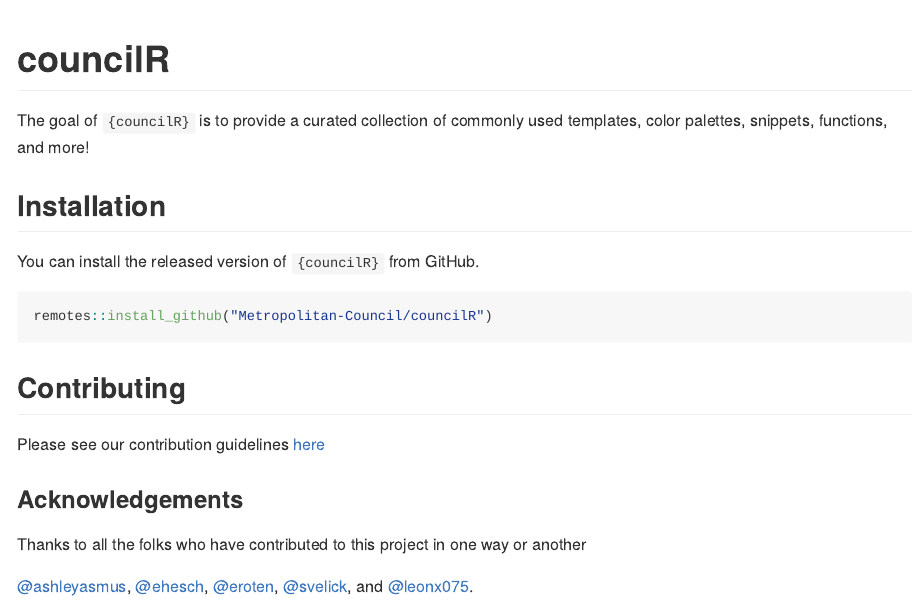
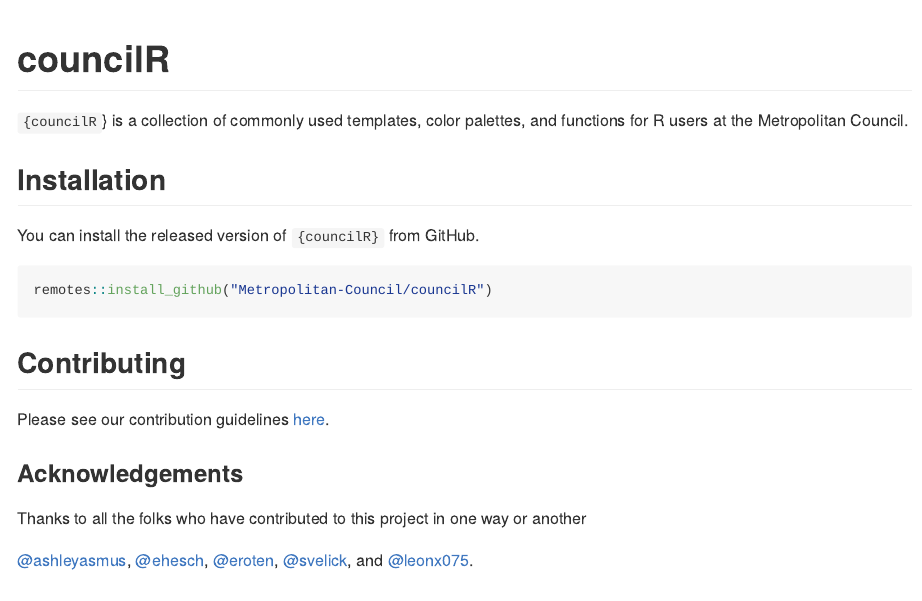
Before and after one commit to Metropolitan-Council/councilR, an R Markdown document (README.Rmd): the page in a window 1100 px wide, from its top. The pictures show the output file README.md that the author committed with the source, drawn offline in the style of GitHub; badge pictures from the web are left out.

Commit message:
update README

```diff
--- a/README.Rmd
+++ b/README.Rmd
@@ -20,7 +20,7 @@
 [![Lifecycle: stable](https://img.shields.io/badge/lifecycle-stable-brightgreen.svg)](https://lifecycle.r-lib.org/articles/stages.html#stable)
 <!-- badges: end -->
 
-The goal of `{councilR}` is to provide a curated collection of commonly used templates, color palettes, snippets, functions, and more!
+`{councilR`} is a collection of commonly used templates, color palettes, and functions for R users at the Metropolitan Council.
 
 ## Installation
 
```
Also changed, not shown: README.md.
